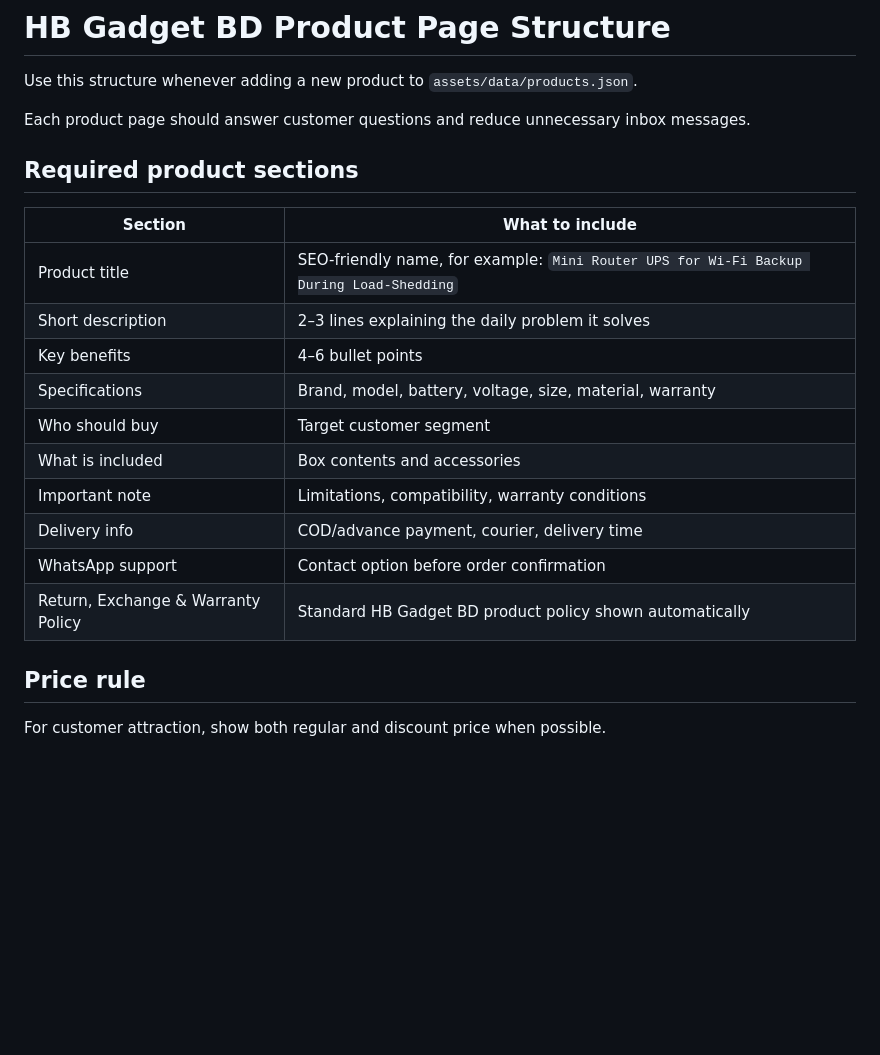
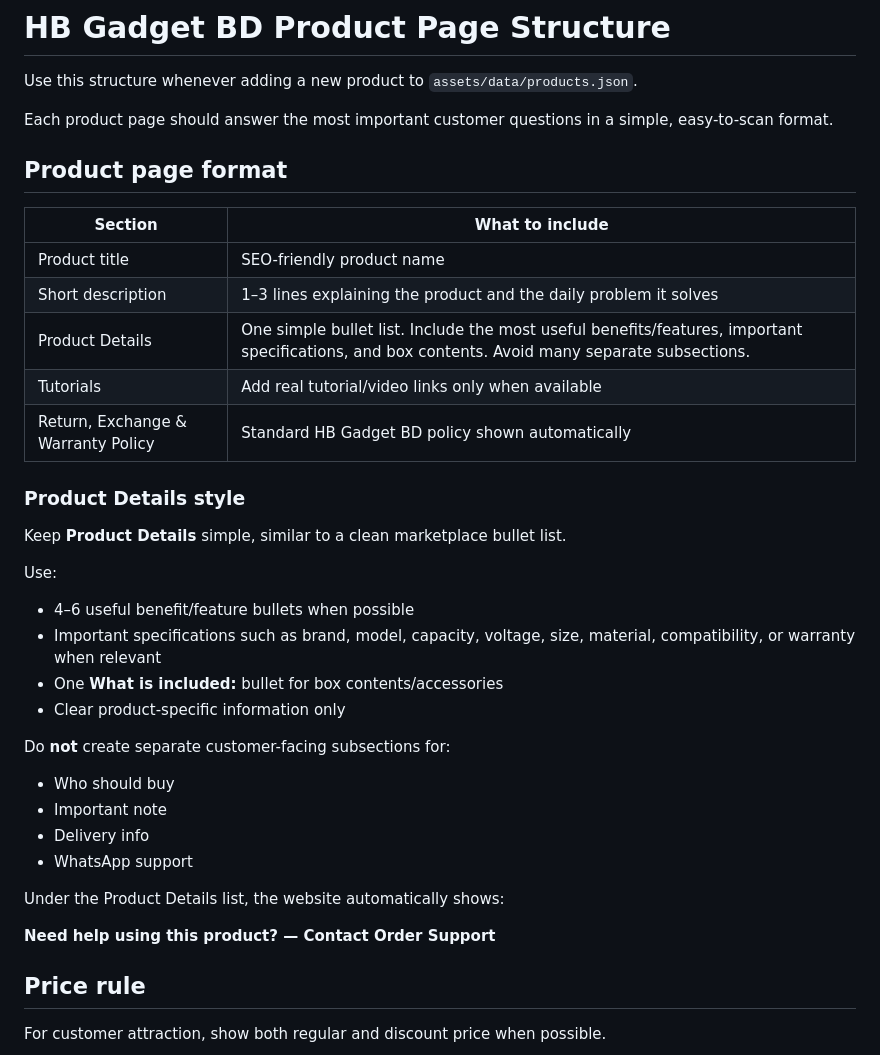
Before and after one commit to hanifbhuian/hbgadgetbd, a Markdown page: PRODUCT-PAGE-STRUCTURE.md, the part around one of its changes. GitHub-like rendering; blank space fills up the shorter version.

```diff
--- a/PRODUCT-PAGE-STRUCTURE.md
+++ b/PRODUCT-PAGE-STRUCTURE.md
@@ -2,22 +2,37 @@
 
 Use this structure whenever adding a new product to `assets/data/products.json`.
 
-Each product page should answer customer questions and reduce unnecessary inbox messages.
+Each product page should answer the most important customer questions in a simple, easy-to-scan format.
 
-## Required product sections
+## Product page format
 
 | Section | What to include |
 | --- | --- |
-| Product title | SEO-friendly name, for example: `Mini Router UPS for Wi-Fi Backup During Load-Shedding` |
-| Short description | 2–3 lines explaining the daily problem it solves |
-| Key benefits | 4–6 bullet points |
-| Specifications | Brand, model, battery, voltage, size, material, warranty |
-| Who should buy | Target customer segment |
-| What is included | Box contents and accessories |
-| Important note | Limitations, compatibility, warranty conditions |
-| Delivery info | COD/advance payment, courier, delivery time |
-| WhatsApp support | Contact option before order confirmation |
-| Return, Exchange & Warranty Policy | Standard HB Gadget BD product policy shown automatically |
+| Product title | SEO-friendly product name |
+| Short description | 1–3 lines explaining the product and the daily problem it solves |
+| Product Details | One simple bullet list. Include the most useful benefits/features, important specifications, and box contents. Avoid many separate subsections. |
+| Tutorials | Add real tutorial/video links only when available |
+| Return, Exchange & Warranty Policy | Standard HB Gadget BD policy shown automatically |
+
+### Product Details style
+
+Keep **Product Details** simple, similar to a clean marketplace bullet list.
+
+Use:
+- 4–6 useful benefit/feature bullets when possible
+- Important specifications such as brand, model, capacity, voltage, size, material, compatibility, or warranty when relevant
+- One **What is included:** bullet for box contents/accessories
+- Clear product-specific information only
+
+Do **not** create separate customer-facing subsections for:
+- Who should buy
+- Important note
+- Delivery info
+- WhatsApp support
+
+Under the Product Details list, the website automatically shows:
+
+**Need help using this product? — Contact Order Support**
 
 ## Price rule
 
```
Also changed, not shown: other parts of PRODUCT-PAGE-STRUCTURE.md (+19 -31 lines).
